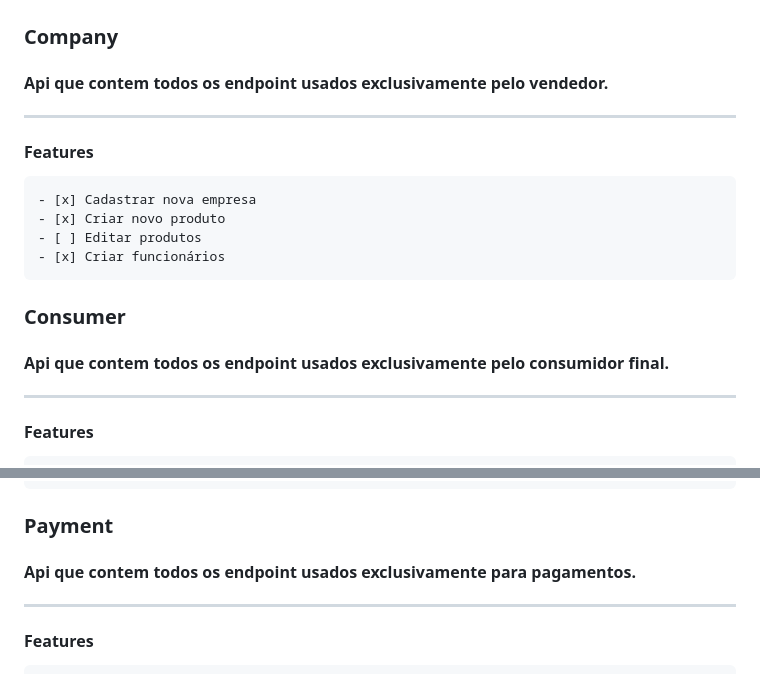
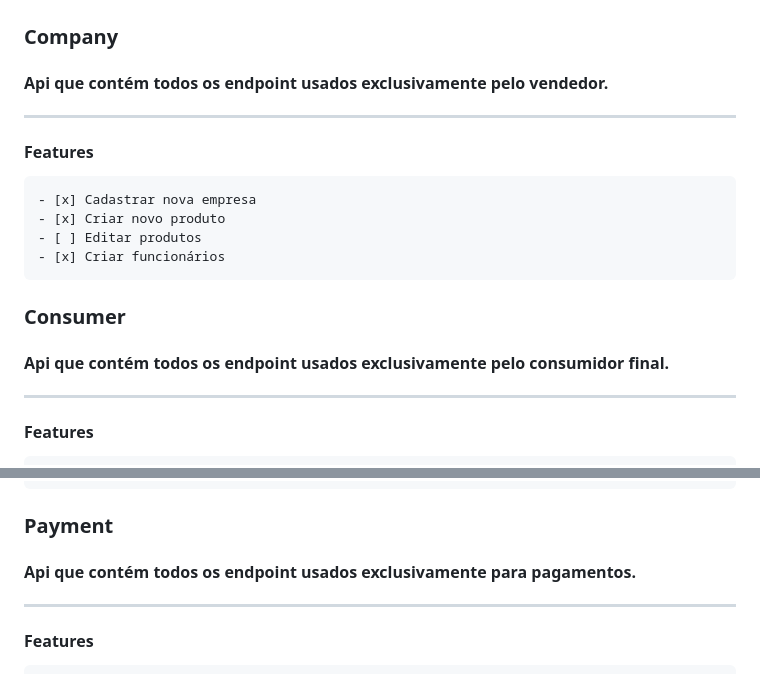
Before and after one commit to BrunoTumelero/Projeto_ecommerce, a Markdown page: readme.md, 2 parts joined by grey strips. Rendered like a GitHub page.

```diff
--- a/readme.md
+++ b/readme.md
@@ -35,7 +35,7 @@ Tabela de conteúdos
 ## Apis
 
 ### Company
-#### Api que contem todos os endpoint usados exclusivamente pelo vendedor.
+#### Api que contém todos os endpoint usados exclusivamente pelo vendedor.
 ---
 #### Features
 	- [x] Cadastrar nova empresa
@@ -43,7 +43,7 @@ Tabela de conteúdos
 	- [ ] Editar produtos
 	- [x] Criar funcionários
 ### Consumer
-#### Api que contem todos os endpoint usados exclusivamente pelo consumidor final.
+#### Api que contém todos os endpoint usados exclusivamente pelo consumidor final.
 ---
 #### Features
 	- [x] Criação de cadastro
@@ -56,7 +56,7 @@ Tabela de conteúdos
 	- [x] Remover item do carrinho
 
 ### Payment
-#### Api que contem todos os endpoint usados exclusivamente para pagamentos.
+#### Api que contém todos os endpoint usados exclusivamente para pagamentos.
 ---
 #### Features
 	- [ ] Gerar qr code de pagamento
```
